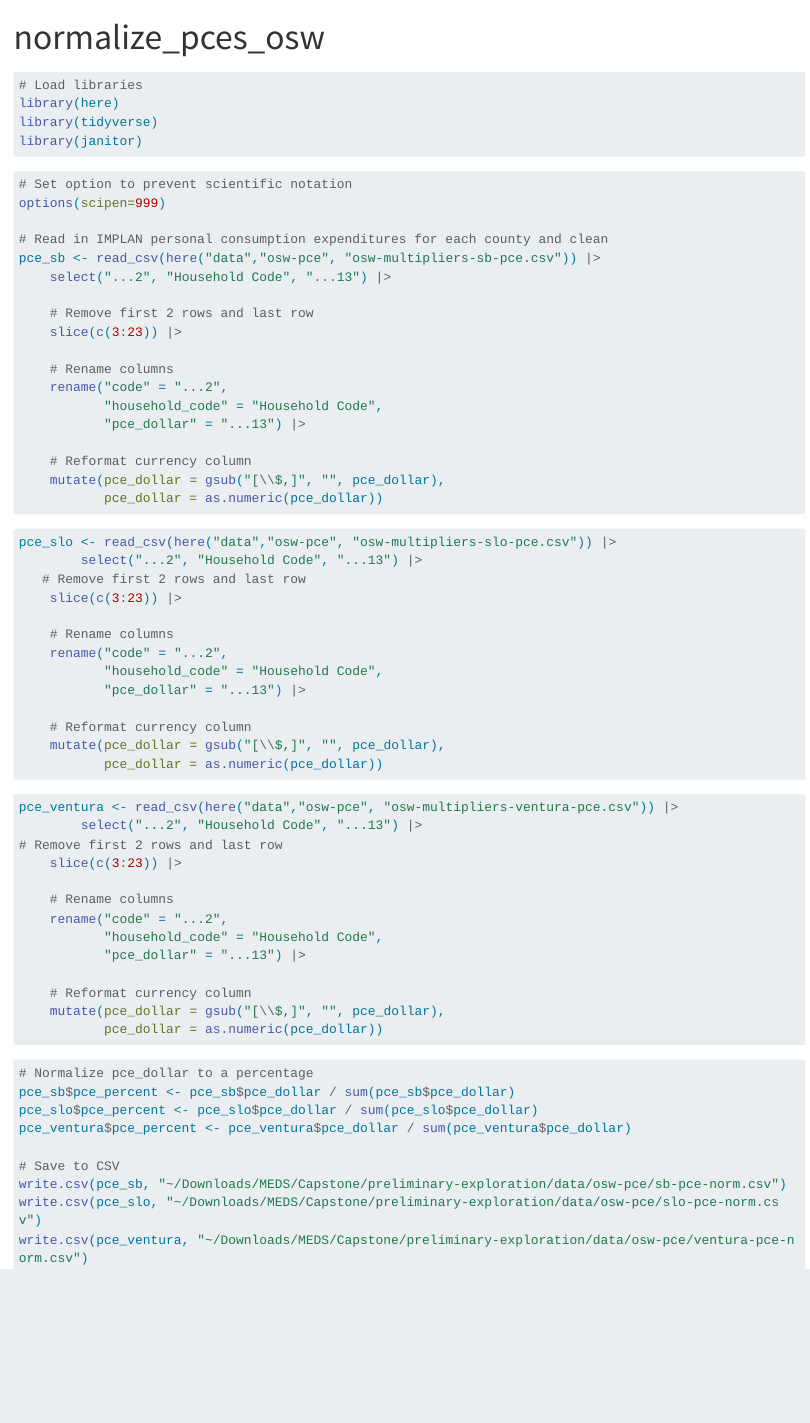
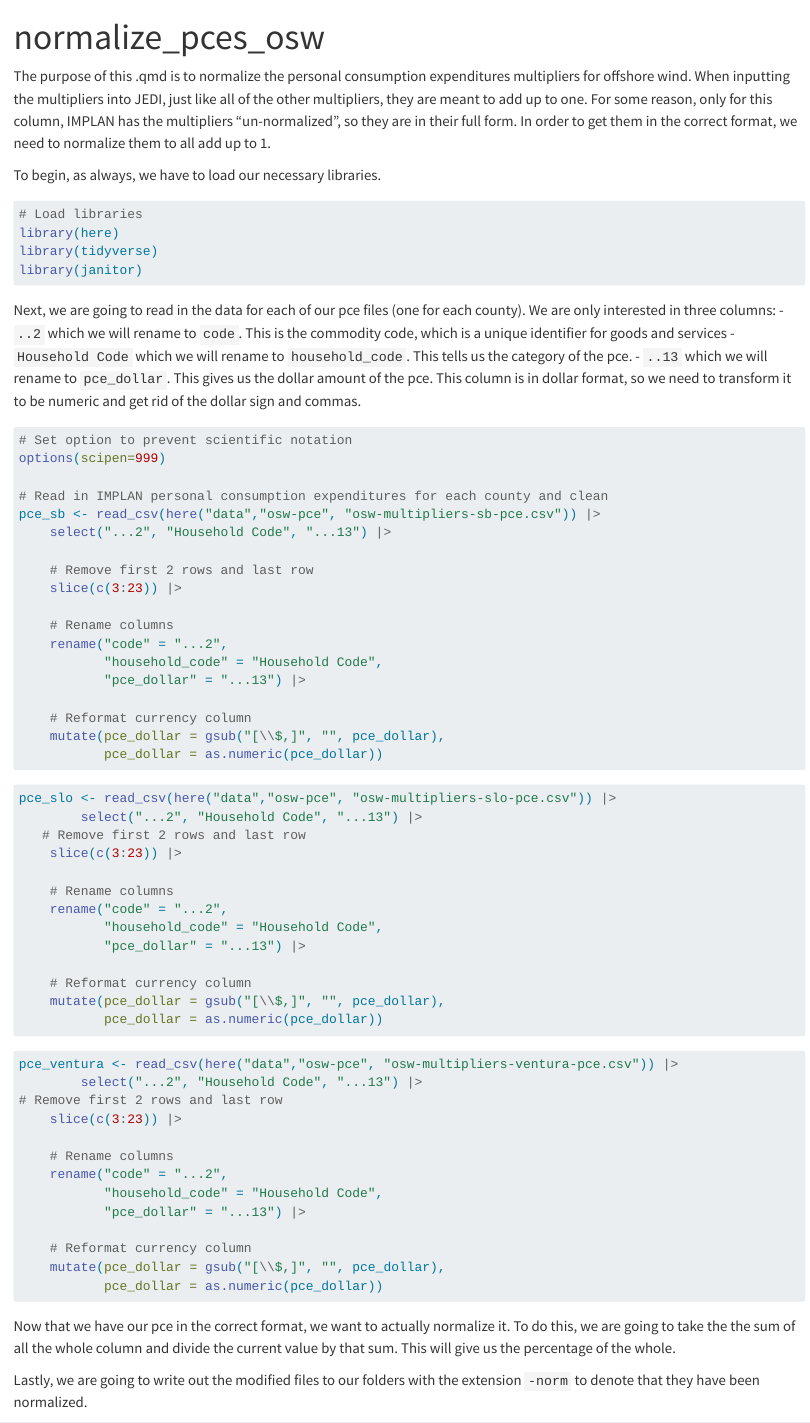
Before and after one commit to DeCCCarb/implan-multiplier-reformatting, a Quarto document (normalize_pces_osw.qmd): the page in a window 1100 px wide, from its top. Rendered offline with R 4.5, knitr and Pandoc in place of Quarto, with nearby package versions; the code chunks are not run, so their results and figures are left out; long lines of code are wrapped.

Commit message:
Organize osw file

````diff
--- a/normalize_pces_osw.qmd
+++ b/normalize_pces_osw.qmd
@@ -3,6 +3,9 @@ title: "normalize_pces_osw"
 format: html
 ---
 
+The purpose of this .qmd is to normalize the personal consumption expenditures multipliers for offshore wind. When inputting the multipliers into JEDI, just like all of the other multipliers, they are meant to add up to one. For some reason, only for this column, IMPLAN has the multipliers "un-normalized", so they are in their full form. In order to get them in the correct format, we need to normalize them to all add up to 1.
+
+To begin, as always, we have to load our necessary libraries.
 ```{r}
 # Load libraries
 library(here)
@@ -10,6 +13,10 @@ library(tidyverse)
 library(janitor)
 ```
 
+Next, we are going to read in the data for each of our pce files (one for each county). We are only interested in three columns:
+- `..2` which we will rename to `code`. This is the commodity code, which is a unique identifier for goods and services
+- `Household Code` which we will rename to `household_code`. This tells us the category of the pce.
+- `..13` which we will rename to `pce_dollar`. This gives us the dollar amount of the pce. This column is in dollar format, so we need to transform it to be numeric and get rid of the dollar sign and commas.
 ```{r}
 # Set option to prevent scientific notation
 options(scipen=999)
@@ -63,6 +70,9 @@ pce_ventura <- read_csv(here("data","osw-pce", "osw-multipliers-ventura-pce.csv"
            pce_dollar = as.numeric(pce_dollar))
 ```
 
+Now that we have our pce in the correct format, we want to actually normalize it. To do this, we are going to take the the sum of all the whole column and divide the current value by that sum. This will give us the percentage of the whole.
+
+Lastly, we are going to write out the modified files to our folders with the extension `-norm` to denote that they have been normalized.
 ```{r}
 # Normalize pce_dollar to a percentage
 pce_sb$pce_percent <- pce_sb$pce_dollar / sum(pce_sb$pce_dollar)
````
